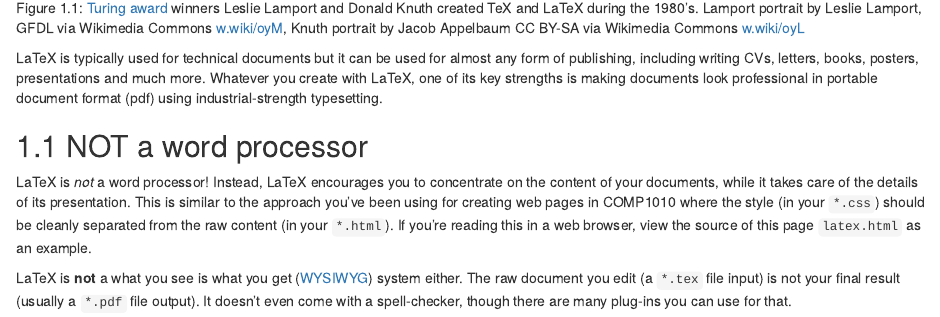
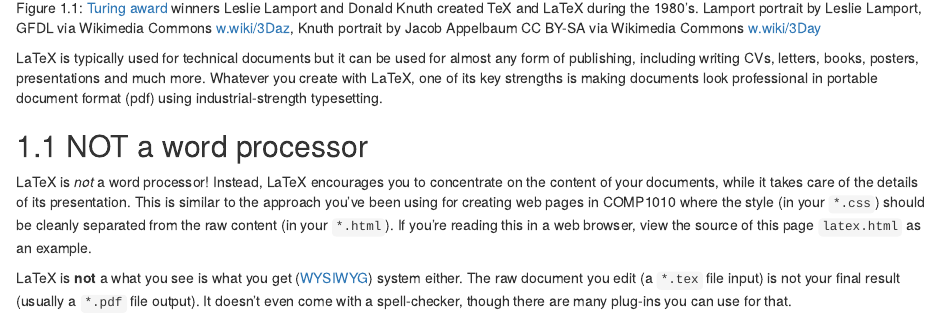
Before and after one commit to dullhunk/LaTeX4year1, an R Markdown document (01-latex.Rmd): the page in a window 1100 px wide, from 670 px down. Rendered offline with R 4.5, knitr and Pandoc, with nearby package versions; drawn as R Markdown's standard HTML page in place of the format the file asks for.

Commit message:
update wiki-links

````diff
--- a/01-latex.Rmd
+++ b/01-latex.Rmd
@@ -6,7 +6,7 @@
 ```{r knuthport-fig, echo = FALSE, fig.show = "hold", out.width = "47%", fig.cap = "(ref:captionknuth)"}
 knitr::include_graphics(rep(c("images/Leslie_Lamport.jpg","images/KnuthAtOpenContentAlliance.jpg"),1))
 ```
-(ref:captionknuth) [Turing award](https://en.wikipedia.org/wiki/Turing_Award) winners Leslie Lamport and Donald Knuth created TeX and LaTeX during the 1980's. Lamport portrait by Leslie Lamport, GFDL via Wikimedia Commons [w.wiki/oyM](https://w.wiki/oyM), Knuth portrait by Jacob Appelbaum CC BY-SA via Wikimedia Commons [w.wiki/oyL](https://w.wiki/oyL)
+(ref:captionknuth) [Turing award](https://en.wikipedia.org/wiki/Turing_Award) winners Leslie Lamport and Donald Knuth created TeX and LaTeX during the 1980's. Lamport portrait by Leslie Lamport, GFDL via Wikimedia Commons [w.wiki/3Daz](https://w.wiki/3Daz), Knuth portrait by Jacob Appelbaum CC BY-SA via Wikimedia Commons [w.wiki/3Day](https://w.wiki/3Day)
 
 LaTeX is typically used for technical documents but it can be used for almost any form of publishing, including writing CVs, letters, books, posters, presentations and much more. Whatever you create with LaTeX, one of its key strengths is making documents look professional in portable document format (pdf) using industrial-strength typesetting.
 
````
Also changed, not shown: 6 other files.
